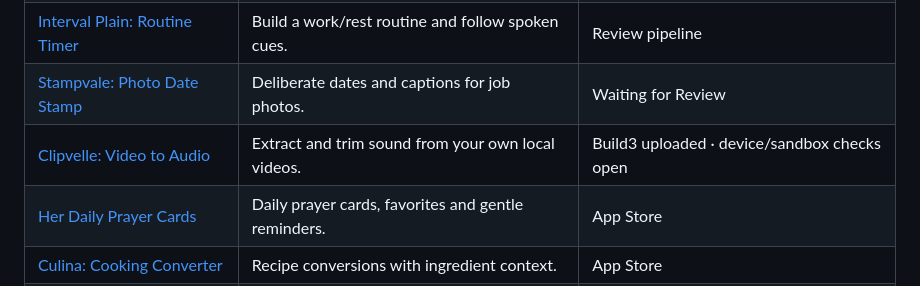
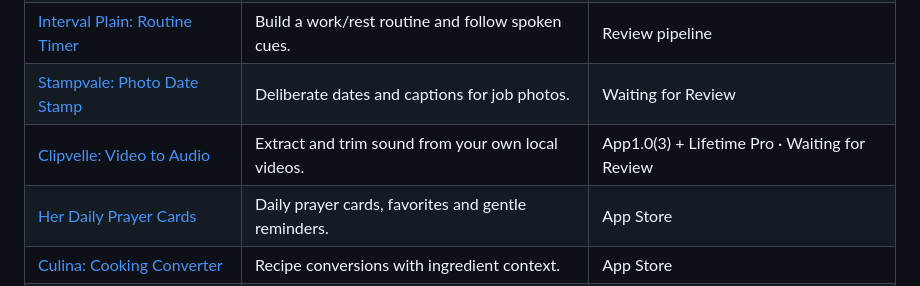
Before and after one commit to sepidehdalir/ios-app-portfolio, a Markdown page: README.md, the part around the change. Drawn GitHub-style.

Commit message:
docs: update verified Clipvelle production milestone

```diff
--- a/README.md
+++ b/README.md
@@ -30,7 +30,7 @@ This collection brings together **16 product case studies**, including **11 apps
 | [Scrollmere: Long Screenshot](projects/scrollmere.md) | Turn overlapping screenshots into one long image. | Review pipeline |
 | [Interval Plain: Routine Timer](projects/interval-plain.md) | Build a work/rest routine and follow spoken cues. | Review pipeline |
 | [Stampvale: Photo Date Stamp](projects/stampvale.md) | Deliberate dates and captions for job photos. | Waiting for Review |
-| [Clipvelle: Video to Audio](projects/clipvelle.md) | Extract and trim sound from your own local videos. | Build3 uploaded · device/sandbox checks open |
+| [Clipvelle: Video to Audio](projects/clipvelle.md) | Extract and trim sound from your own local videos. | App1.0(3) + Lifetime Pro · Waiting for Review |
 | [Her Daily Prayer Cards](projects/her-daily-prayer-cards.md) | Daily prayer cards, favorites and gentle reminders. | App Store |
 | [Culina: Cooking Converter](projects/culina.md) | Recipe conversions with ingredient context. | App Store |
 | [Lumino Daily Reflection](projects/lumino.md) | A quiet space for reflection and journaling. | App Store |
```
